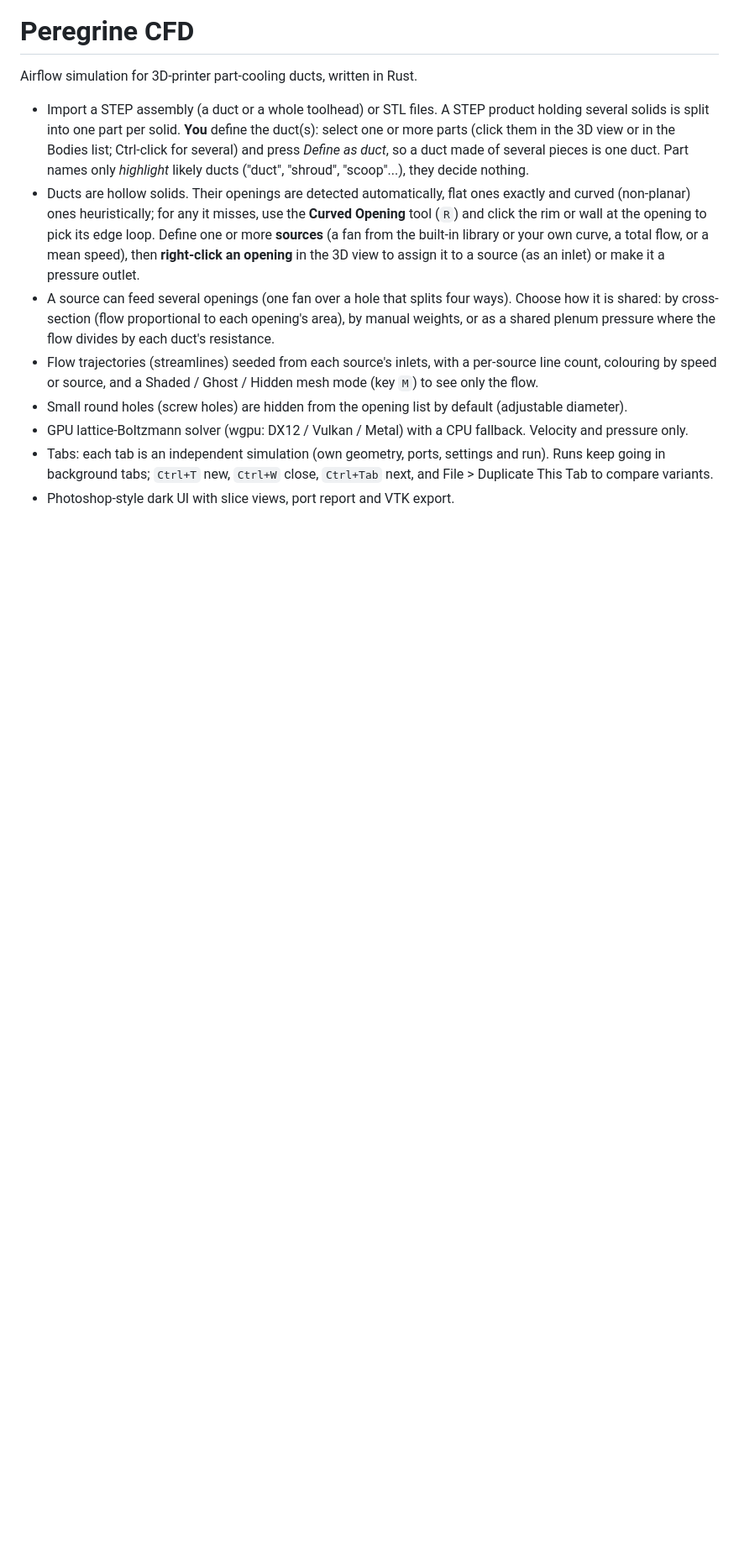
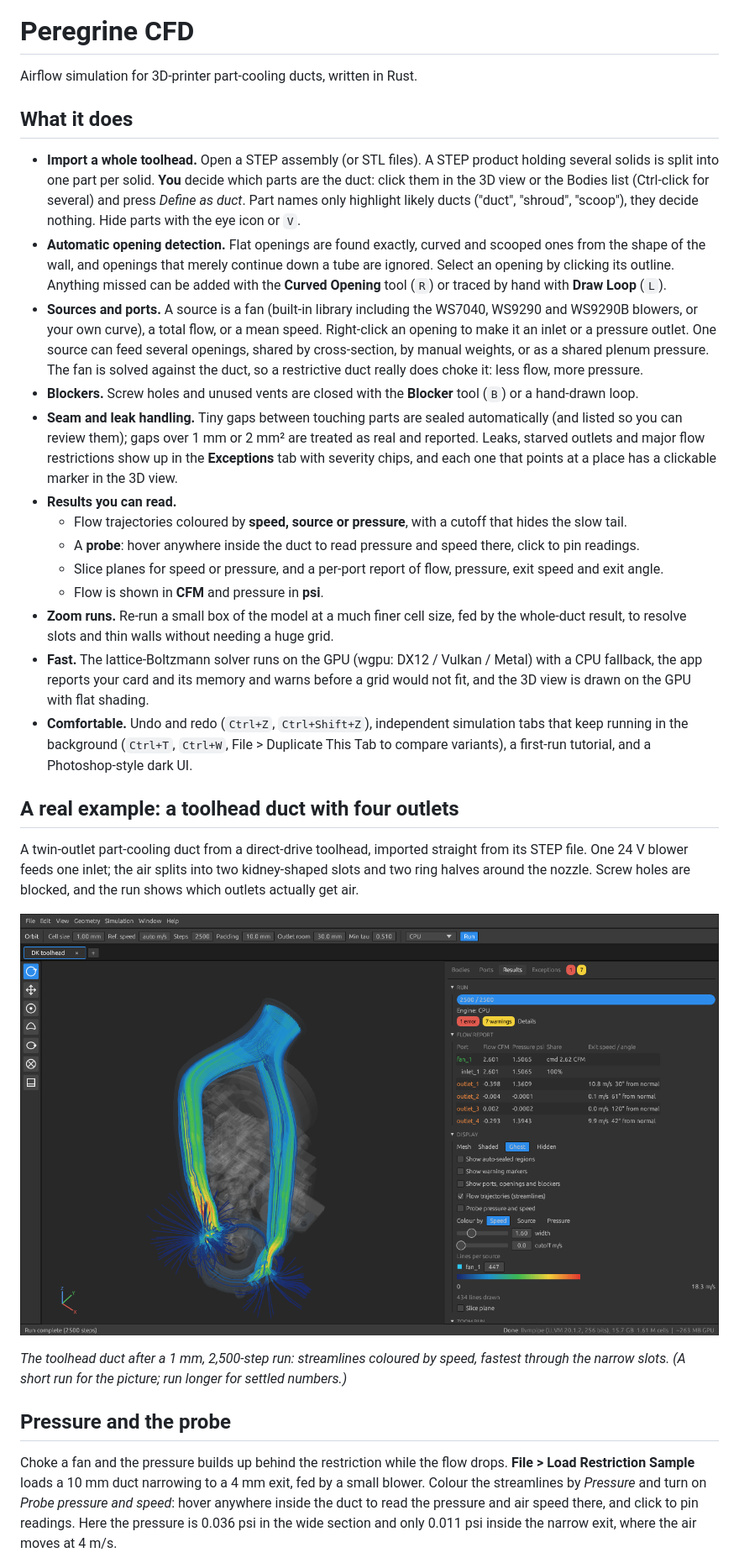
Before and after one commit to hatchettsystems/Peregrine-CFD, a Markdown page: README.md, the part around one of its changes. Shown at 84% size. GitHub-like rendering; pictures changed too: docs/dk-streamlines.png (added); blank space fills up the shorter version.

```diff
--- a/README.md
+++ b/README.md
@@ -4,22 +4,54 @@
 
 Airflow simulation for 3D-printer part-cooling ducts, written in Rust.
 
-- Import a STEP assembly (a duct or a whole toolhead) or STL files. A STEP product holding several solids
-  is split into one part per solid. **You** define the duct(s): select one or more parts (click them in the 3D
-  view or in the Bodies list; Ctrl-click for several) and press *Define as duct*, so a duct made of several
-  pieces is one duct. Part names only *highlight* likely ducts ("duct", "shroud", "scoop"...), they decide nothing.
-- Ducts are hollow solids. Their openings are detected automatically, flat ones exactly and curved
-  (non-planar) ones heuristically; for any it misses, use the **Curved Opening** tool (`R`) and click the rim
-  or wall at the opening to pick its edge loop. Define one or more **sources** (a fan from
-  the built-in library or your own curve, a total flow, or a mean speed), then **right-click an opening** in the
-  3D view to assign it to a source (as an inlet) or make it a pressure outlet.
-- A source can feed several openings (one fan over a hole that splits four ways). Choose how it is shared:
-  by cross-section (flow proportional to each opening's area), by manual weights, or as a shared plenum
-  pressure where the flow divides by each duct's resistance.
-- Flow trajectories (streamlines) seeded from each source's inlets, with a per-source line count, colouring by
-  speed or source, and a Shaded / Ghost / Hidden mesh mode (key `M`) to see only the flow.
-- Small round holes (screw holes) are hidden from the opening list by default (adjustable diameter).
-- GPU lattice-Boltzmann solver (wgpu: DX12 / Vulkan / Metal) with a CPU fallback. Velocity and pressure only.
-- Tabs: each tab is an independent simulation (own geometry, ports, settings and run). Runs keep going in
-  background tabs; `Ctrl+T` new, `Ctrl+W` close, `Ctrl+Tab` next, and File > Duplicate This Tab to compare variants.
-- Photoshop-style dark UI with slice views, port report and VTK export.
+## What it does
+
+- **Import a whole toolhead.** Open a STEP assembly (or STL files). A STEP product holding several solids is
+  split into one part per solid. **You** decide which parts are the duct: click them in the 3D view or the Bodies
+  list (Ctrl-click for several) and press *Define as duct*. Part names only highlight likely ducts ("duct",
+  "shroud", "scoop"), they decide nothing. Hide parts with the eye icon or `V`.
+- **Automatic opening detection.** Flat openings are found exactly, curved and scooped ones from the shape of the
+  wall, and openings that merely continue down a tube are ignored. Select an opening by clicking its outline.
+  Anything missed can be added with the **Curved Opening** tool (`R`) or traced by hand with **Draw Loop** (`L`).
+- **Sources and ports.** A source is a fan (built-in library including the WS7040, WS9290 and WS9290B blowers, or your
+  own curve), a total flow, or a mean speed. Right-click an opening to make it an inlet or a pressure outlet. One
+  source can feed several openings, shared by cross-section, by manual weights, or as a shared plenum pressure.
+  The fan is solved against the duct, so a restrictive duct really does choke it: less flow, more pressure.
+- **Blockers.** Screw holes and unused vents are closed with the **Blocker** tool (`B`) or a hand-drawn loop.
+- **Seam and leak handling.** Tiny gaps between touching parts are sealed automatically (and listed so you can
+  review them); gaps over 1 mm or 2 mm² are treated as real and reported. Leaks, starved outlets and major flow
+  restrictions show up in the **Exceptions** tab with severity chips, and each one that points at a place has a
+  clickable marker in the 3D view.
+- **Results you can read.**
+  - Flow trajectories coloured by **speed, source or pressure**, with a cutoff that hides the slow tail.
+  - A **probe**: hover anywhere inside the duct to read pressure and speed there, click to pin readings.
+  - Slice planes for speed or pressure, and a per-port report of flow, pressure, exit speed and exit angle.
+  - Flow is shown in **CFM** and pressure in **psi**.
+- **Zoom runs.** Re-run a small box of the model at a much finer cell size, fed by the whole-duct result, to
+  resolve slots and thin walls without needing a huge grid.
+- **Fast.** The lattice-Boltzmann solver runs on the GPU (wgpu: DX12 / Vulkan / Metal) with a CPU fallback, the
+  app reports your card and its memory and warns before a grid would not fit, and the 3D view is drawn on the GPU
+  with flat shading.
+- **Comfortable.** Undo and redo (`Ctrl+Z`, `Ctrl+Shift+Z`), independent simulation tabs that keep running in the
+  background (`Ctrl+T`, `Ctrl+W`, File > Duplicate This Tab to compare variants), a first-run tutorial, and a
+  Photoshop-style dark UI.
+
+## A real example: a toolhead duct with four outlets
+
+A twin-outlet part-cooling duct from a direct-drive toolhead, imported straight from its STEP file. One 24 V blower
+feeds one inlet; the air splits into two kidney-shaped slots and two ring halves around the nozzle. Screw holes
+are blocked, and the run shows which outlets actually get air.
+
+![Toolhead duct with streamlines](docs/dk-streamlines.png)
+
+*The toolhead duct after a 1 mm, 2,500-step run: streamlines coloured by speed, fastest through the narrow slots.
+(A short run for the picture; run longer for settled numbers.)*
+
+## Pressure and the probe
+
+Choke a fan and the pressure builds up behind the restriction while the flow drops. **File > Load Restriction
+Sample** loads a 10 mm duct narrowing to a 4 mm exit, fed by a small blower. Colour the streamlines by *Pressure*
+and turn on *Probe pressure and speed*: hover anywhere inside the duct to read the pressure and air speed there, and
+click to pin readings. Here the pressure is 0.036 psi in the wide section and only 0.011 psi inside the narrow
+exit, where the air moves at 4 m/s.
+
```
Also changed, not shown: other parts of README.md (+6 -1 lines), docs/pressure-probe.png (added), 4 other files.
